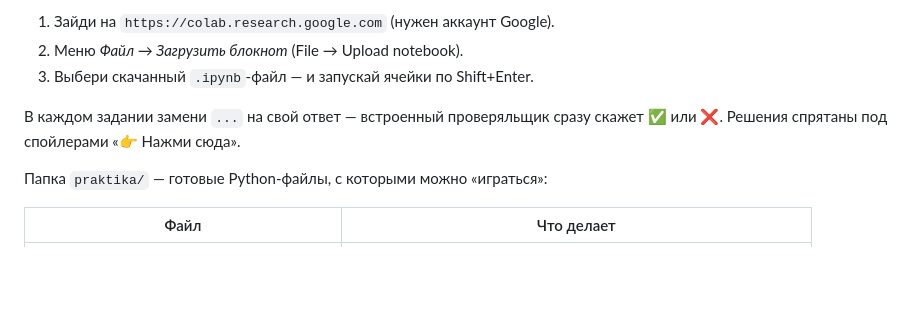
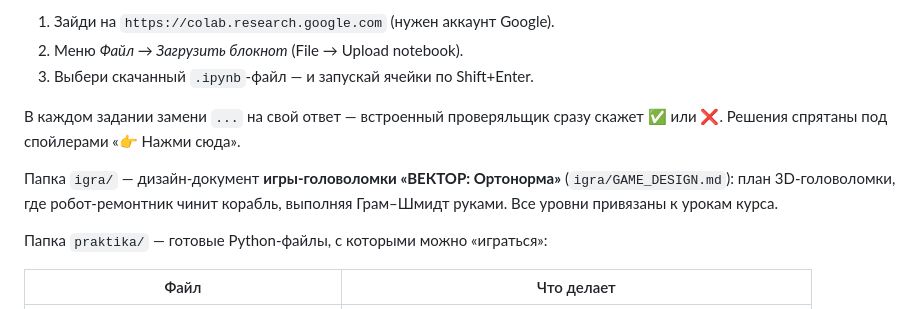
Before and after one commit to eizorerad/GramSchmidtLessons, a Markdown page: README.md, the part around the change. Drawn GitHub-style; blank space fills up the shorter version.

```diff
--- a/README.md
+++ b/README.md
@@ -68,6 +68,10 @@
 В каждом задании замени `...` на свой ответ — встроенный проверяльщик
 сразу скажет ✅ или ❌. Решения спрятаны под спойлерами «👉 Нажми сюда».
 
+Папка `igra/` — дизайн-документ **игры-головоломки «ВЕКТОР: Ортонорма»**
+(`igra/GAME_DESIGN.md`): план 3D-головоломки, где робот-ремонтник чинит
+корабль, выполняя Грам–Шмидт руками. Все уровни привязаны к урокам курса.
+
 Папка `praktika/` — готовые Python-файлы, с которыми можно «играться»:
 
 | Файл | Что делает |
```
Also changed, not shown: igra/GAME_DESIGN.md (added, +455 -0 lines).
